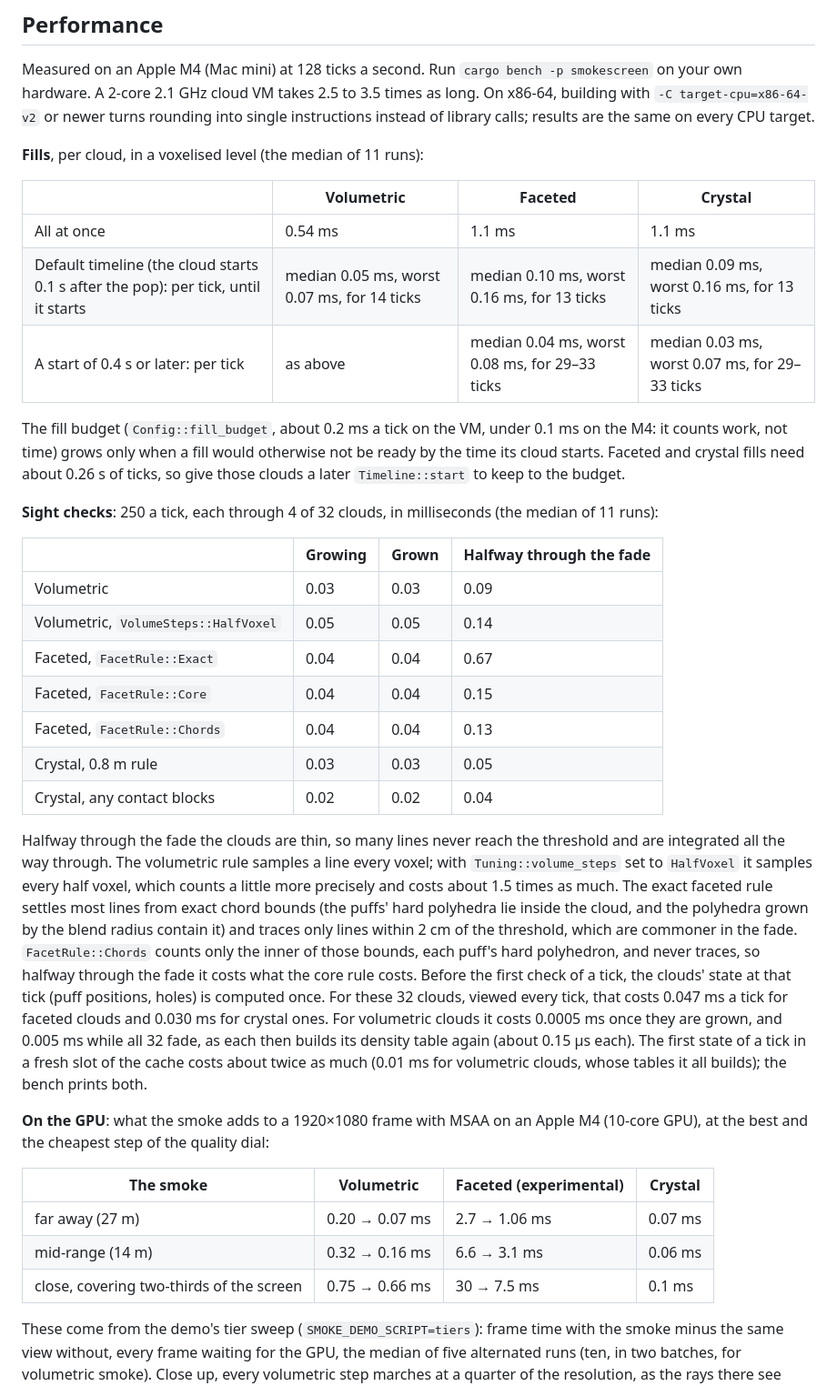
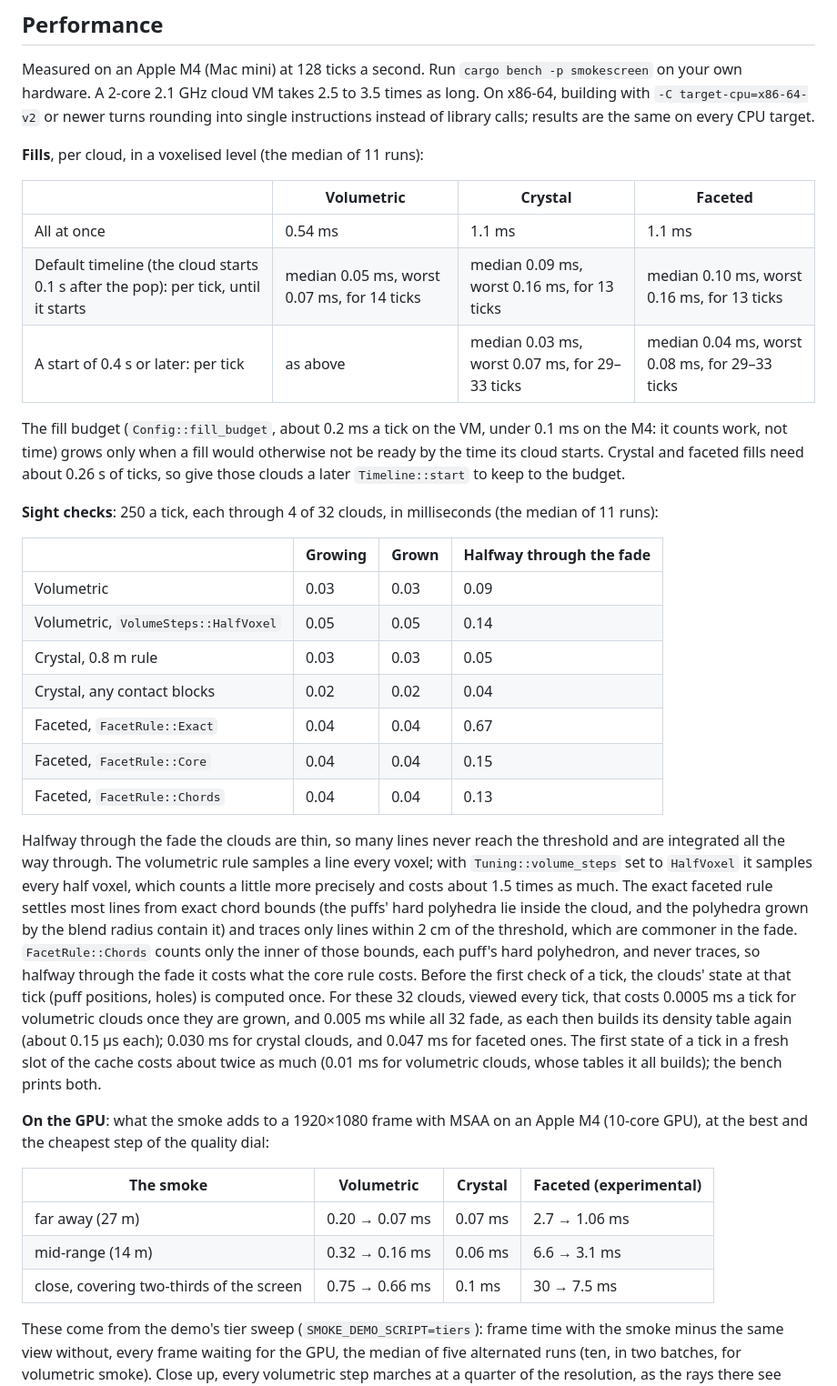
Before and after one commit to VagabondTech/smokescreen, a Markdown page: README.md, the part around one of its changes. Shown at 91% size. Drawn GitHub-style.

```diff
--- a/README.md
+++ b/README.md
@@ -204,13 +204,13 @@ Measured on an Apple M4 (Mac mini) at 128 ticks a second. Run `cargo bench -p sm
 
 **Fills**, per cloud, in a voxelised level (the median of 11 runs):
 
-| | Volumetric | Faceted | Crystal |
+| | Volumetric | Crystal | Faceted |
 |---|---|---|---|
 | All at once | 0.54 ms | 1.1 ms | 1.1 ms |
-| Default timeline (the cloud starts 0.1 s after the pop): per tick, until it starts | median 0.05 ms, worst 0.07 ms, for 14 ticks | median 0.10 ms, worst 0.16 ms, for 13 ticks | median 0.09 ms, worst 0.16 ms, for 13 ticks |
-| A start of 0.4 s or later: per tick | as above | median 0.04 ms, worst 0.08 ms, for 29–33 ticks | median 0.03 ms, worst 0.07 ms, for 29–33 ticks |
+| Default timeline (the cloud starts 0.1 s after the pop): per tick, until it starts | median 0.05 ms, worst 0.07 ms, for 14 ticks | median 0.09 ms, worst 0.16 ms, for 13 ticks | median 0.10 ms, worst 0.16 ms, for 13 ticks |
+| A start of 0.4 s or later: per tick | as above | median 0.03 ms, worst 0.07 ms, for 29–33 ticks | median 0.04 ms, worst 0.08 ms, for 29–33 ticks |
 
-The fill budget (`Config::fill_budget`, about 0.2 ms a tick on the VM, under 0.1 ms on the M4: it counts work, not time) grows only when a fill would otherwise not be ready by the time its cloud starts. Faceted and crystal fills need about 0.26 s of ticks, so give those clouds a later `Timeline::start` to keep to the budget.
+The fill budget (`Config::fill_budget`, about 0.2 ms a tick on the VM, under 0.1 ms on the M4: it counts work, not time) grows only when a fill would otherwise not be ready by the time its cloud starts. Crystal and faceted fills need about 0.26 s of ticks, so give those clouds a later `Timeline::start` to keep to the budget.
 
 **Sight checks**: 250 a tick, each through 4 of 32 clouds, in milliseconds (the median of 11 runs):
 
@@ -218,21 +218,21 @@ The fill budget (`Config::fill_budget`, about 0.2 ms a tick on the VM, under 0.1
 |---|---|---|---|
 | Volumetric | 0.03 | 0.03 | 0.09 |
 | Volumetric, `VolumeSteps::HalfVoxel` | 0.05 | 0.05 | 0.14 |
+| Crystal, 0.8 m rule | 0.03 | 0.03 | 0.05 |
+| Crystal, any contact blocks | 0.02 | 0.02 | 0.04 |
 | Faceted, `FacetRule::Exact` | 0.04 | 0.04 | 0.67 |
 | Faceted, `FacetRule::Core` | 0.04 | 0.04 | 0.15 |
 | Faceted, `FacetRule::Chords` | 0.04 | 0.04 | 0.13 |
-| Crystal, 0.8 m rule | 0.03 | 0.03 | 0.05 |
-| Crystal, any contact blocks | 0.02 | 0.02 | 0.04 |
 
-Halfway through the fade the clouds are thin, so many lines never reach the threshold and are integrated all the way through. The volumetric rule samples a line every voxel; with `Tuning::volume_steps` set to `HalfVoxel` it samples every half voxel, which counts a little more precisely and costs about 1.5 times as much. The exact faceted rule settles most lines from exact chord bounds (the puffs' hard polyhedra lie inside the cloud, and the polyhedra grown by the blend radius contain it) and traces only lines within 2 cm of the threshold, which are commoner in the fade. `FacetRule::Chords` counts only the inner of those bounds, each puff's hard polyhedron, and never traces, so halfway through the fade it costs what the core rule costs. Before the first check of a tick, the clouds' state at that tick (puff positions, holes) is computed once. For these 32 clouds, viewed every tick, that costs 0.047 ms a tick for faceted clouds and 0.030 ms for crystal ones. For volumetric clouds it costs 0.0005 ms once they are grown, and 0.005 ms while all 32 fade, as each then builds its density table again (about 0.15 µs each). The first state of a tick in a fresh slot of the cache costs about twice as much (0.01 ms for volumetric clouds, whose tables it all builds); the bench prints both.
+Halfway through the fade the clouds are thin, so many lines never reach the threshold and are integrated all the way through. The volumetric rule samples a line every voxel; with `Tuning::volume_steps` set to `HalfVoxel` it samples every half voxel, which counts a little more precisely and costs about 1.5 times as much. The exact faceted rule settles most lines from exact chord bounds (the puffs' hard polyhedra lie inside the cloud, and the polyhedra grown by the blend radius contain it) and traces only lines within 2 cm of the threshold, which are commoner in the fade. `FacetRule::Chords` counts only the inner of those bounds, each puff's hard polyhedron, and never traces, so halfway through the fade it costs what the core rule costs. Before the first check of a tick, the clouds' state at that tick (puff positions, holes) is computed once. For these 32 clouds, viewed every tick, that costs 0.0005 ms a tick for volumetric clouds once they are grown, and 0.005 ms while all 32 fade, as each then builds its density table again (about 0.15 µs each); 0.030 ms for crystal clouds, and 0.047 ms for faceted ones. The first state of a tick in a fresh slot of the cache costs about twice as much (0.01 ms for volumetric clouds, whose tables it all builds); the bench prints both.
 
 **On the GPU**: what the smoke adds to a 1920×1080 frame with MSAA on an Apple M4 (10-core GPU), at the best and the cheapest step of the quality dial:
 
-| The smoke | Volumetric | Faceted (experimental) | Crystal |
+| The smoke | Volumetric | Crystal | Faceted (experimental) |
 |---|---|---|---|
-| far away (27 m) | 0.20 → 0.07 ms | 2.7 → 1.06 ms | 0.07 ms |
-| mid-range (14 m) | 0.32 → 0.16 ms | 6.6 → 3.1 ms | 0.06 ms |
-| close, covering two-thirds of the screen | 0.75 → 0.66 ms | 30 → 7.5 ms | 0.1 ms |
+| far away (27 m) | 0.20 → 0.07 ms | 0.07 ms | 2.7 → 1.06 ms |
+| mid-range (14 m) | 0.32 → 0.16 ms | 0.06 ms | 6.6 → 3.1 ms |
+| close, covering two-thirds of the screen | 0.75 → 0.66 ms | 0.1 ms | 30 → 7.5 ms |
 
 These come from the demo's tier sweep (`SMOKE_DEMO_SCRIPT=tiers`): frame time with the smoke minus the same view without, every frame waiting for the GPU, the median of five alternated runs (ten, in two batches, for volumetric smoke). Close up, every volumetric step marches at a quarter of the resolution, as the rays there see smoke no farther than a quarter allows (`SmokeCamera::measured_depth`), so the dial saves little: 0.62–0.66 ms at the three cheapest steps. With MSAA they hold while nothing transparent is on screen: the smoke then draws straight into the resolved image. While something transparent is drawn, the smoke draws into the multisampled target for Bevy's transparent pass to continue from, which adds about 0.2 ms a frame, at any distance. (Metal's GPU timestamp queries lose the device, so the sweep times whole frames on macOS; with GPU timestamps, on Vulkan or DX12, it and the demo's HUD report each pass's GPU time.) The dial is per camera (`SmokeCamera::quality`, or `SmokeCamera::budget(ms)` to fit a GPU time budget); [docs/design.md](https://github.com/VagabondTech/smokescreen/blob/main/docs/design.md#the-performance-dial) has every step. Crystal smoke is ordinary geometry, with no dial. Volumetric smokes that overlap on screen are marched together: two grenades side by side take 1.08 ms close up at the best step and 0.70 ms at mid-range (`SMOKE_DEMO_SWEEP_SMOKES=2`).
 
```
Also changed, not shown: other parts of README.md (+16 -16 lines).
